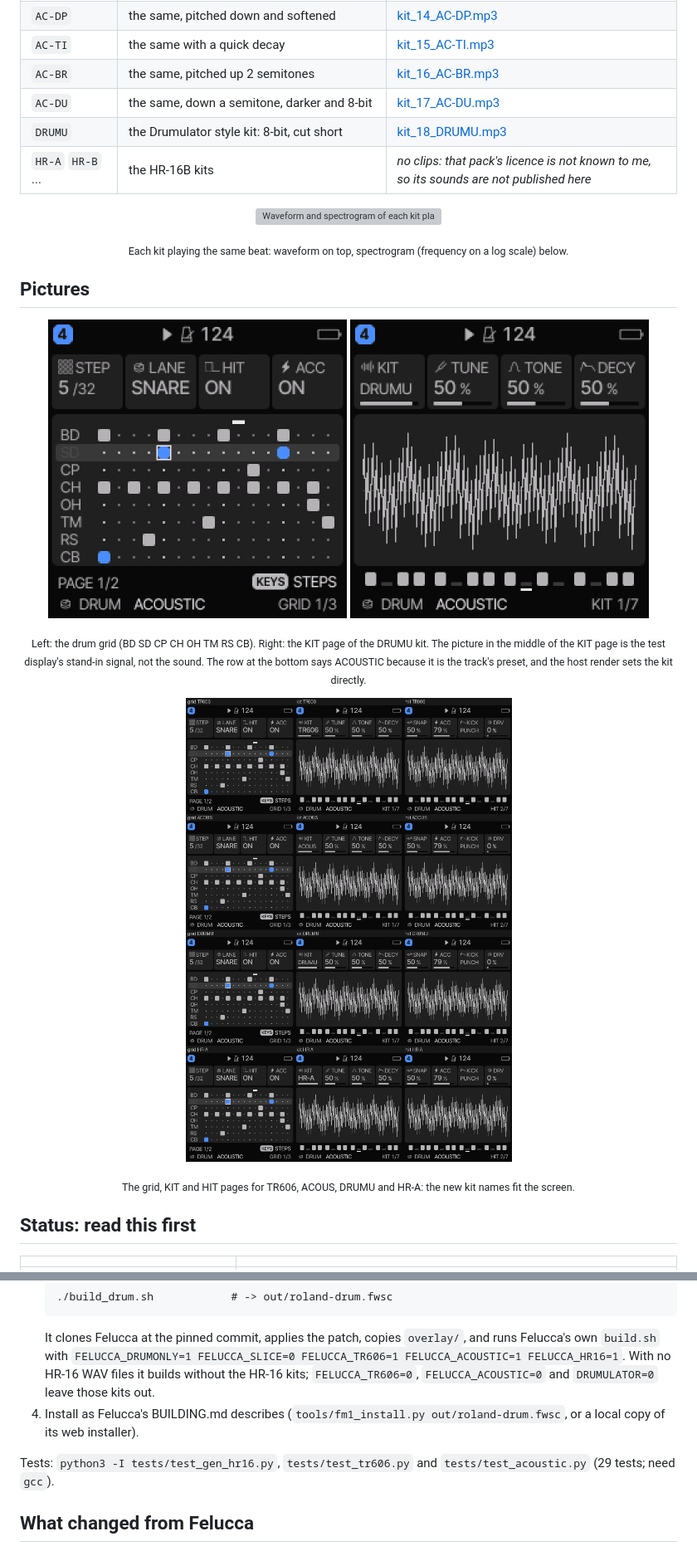
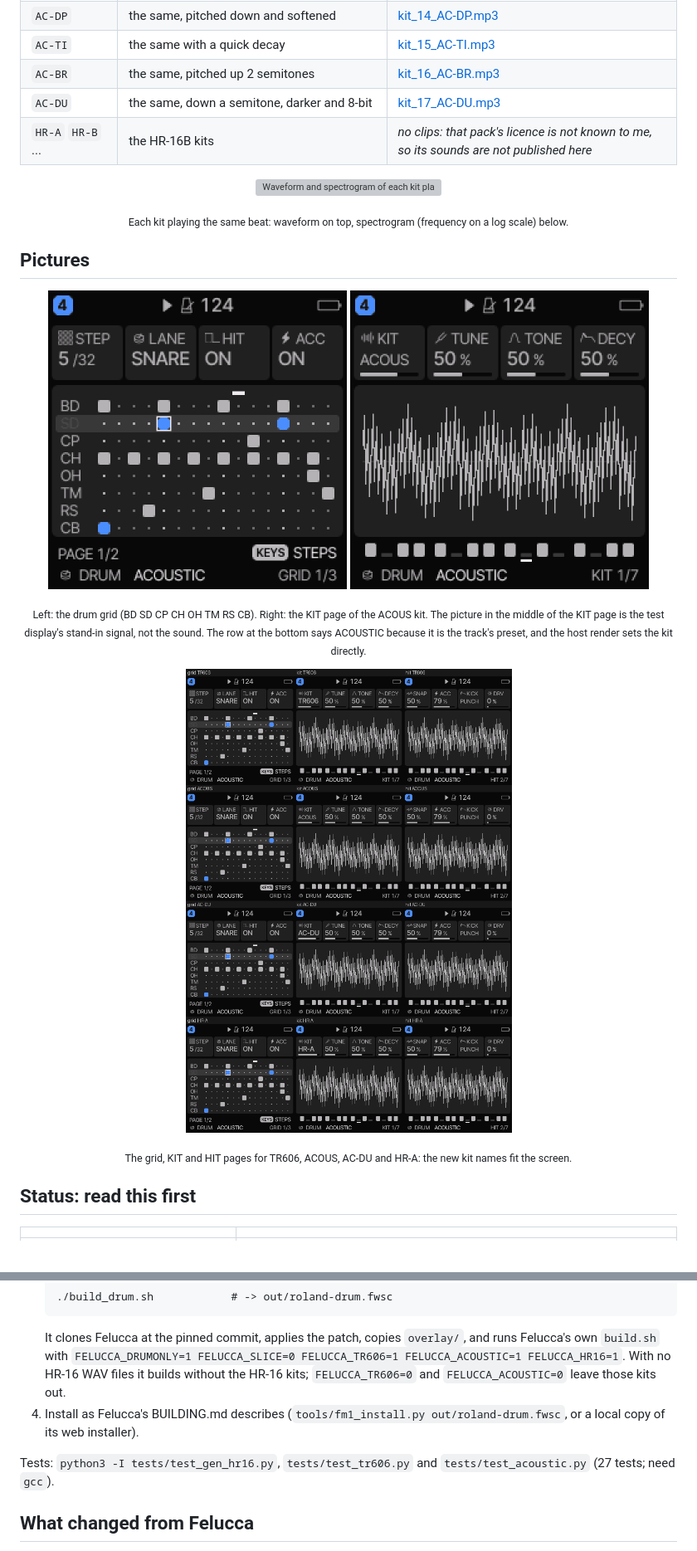
Before and after one commit to andiogenes/roland, a Markdown page: README.md, 2 parts joined by grey strips. Shown at 83% size. GitHub-like rendering; pictures changed too: docs/host-render/screen_kit_big.png, docs/host-render/screens_new_kits.png; grey boxes are pictures that could not be loaded.

````diff
--- a/README.md
+++ b/README.md
@@ -38,7 +37,6 @@ the download or "view raw" button. All mono mp3.
 | `AC-TI` | the same with a quick decay | [kit_15_AC-TI.mp3](docs/audio/kit_15_AC-TI.mp3) |
 | `AC-BR` | the same, pitched up 2 semitones | [kit_16_AC-BR.mp3](docs/audio/kit_16_AC-BR.mp3) |
 | `AC-DU` | the same, down a semitone, darker and 8-bit | [kit_17_AC-DU.mp3](docs/audio/kit_17_AC-DU.mp3) |
-| `DRUMU` | the Drumulator style kit: 8-bit, cut short | [kit_18_DRUMU.mp3](docs/audio/kit_18_DRUMU.mp3) |
 | `HR-A` `HR-B` ... | the HR-16B kits | *no clips: that pack's licence is not known to me, so its sounds are not published here* |
 
 <p align="center"><img src="docs/host-render/audio_overview.png" alt="Waveform and spectrogram of each kit playing the same beat" width="100%"></p>
@@ -52,10 +50,10 @@ the download or "view raw" button. All mono mp3.
 </p>
-<p align="center"><sub>Left: the drum grid (BD SD CP CH OH TM RS CB). Right: the KIT page of the DRUMU kit. The picture in the
+<p align="center"><sub>Left: the drum grid (BD SD CP CH OH TM RS CB). Right: the KIT page of the ACOUS kit. The picture in the
 middle of the KIT page is the test display's stand-in signal, not the sound. The row at the bottom says ACOUSTIC because it
 is the track's preset, and the host render sets the kit directly.</sub></p>
 
 <p align="center"><img src="docs/host-render/screens_new_kits.png" alt="Grid, KIT and HIT pages of four of the new kits" width="720"></p>
-<p align="center"><sub>The grid, KIT and HIT pages for TR606, ACOUS, DRUMU and HR-A: the new kit names fit the screen.</sub></p>
+<p align="center"><sub>The grid, KIT and HIT pages for TR606, ACOUS, AC-DU and HR-A: the new kit names fit the screen.</sub></p>
 
 ## Status: read this first
 
@@ -109,11 +107,11 @@ natively, otherwise Docker).
    ```
    It clones Felucca at the pinned commit, applies the patch, copies `overlay/`, and runs Felucca's own `build.sh` with
    `FELUCCA_DRUMONLY=1 FELUCCA_SLICE=0 FELUCCA_TR606=1 FELUCCA_ACOUSTIC=1 FELUCCA_HR16=1`. With no HR-16 WAV files it builds
-   without the HR-16 kits; `FELUCCA_TR606=0`, `FELUCCA_ACOUSTIC=0` and `DRUMULATOR=0` leave those kits out.
+   without the HR-16 kits; `FELUCCA_TR606=0` and `FELUCCA_ACOUSTIC=0` leave those kits out.
 4. Install as Felucca's BUILDING.md describes (`tools/fm1_install.py out/roland-drum.fwsc`, or a local copy of its web
    installer).
 
-Tests: `python3 -I tests/test_gen_hr16.py`, `tests/test_tr606.py` and `tests/test_acoustic.py` (29 tests; need `gcc`).
+Tests: `python3 -I tests/test_gen_hr16.py`, `tests/test_tr606.py` and `tests/test_acoustic.py` (27 tests; need `gcc`).
 
 ## What changed from Felucca
 
````
Also changed, not shown: other parts of README.md (+12 -24 lines), 15 other files.
